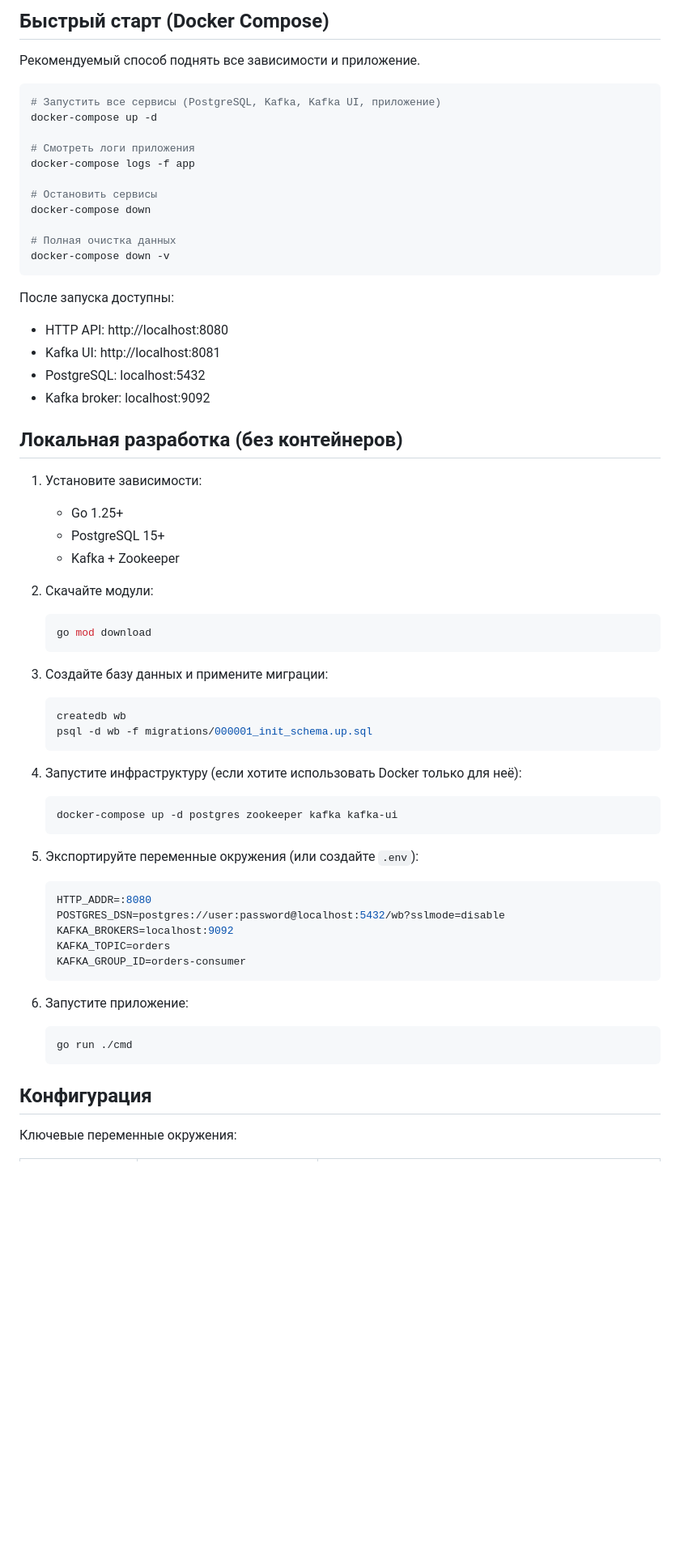
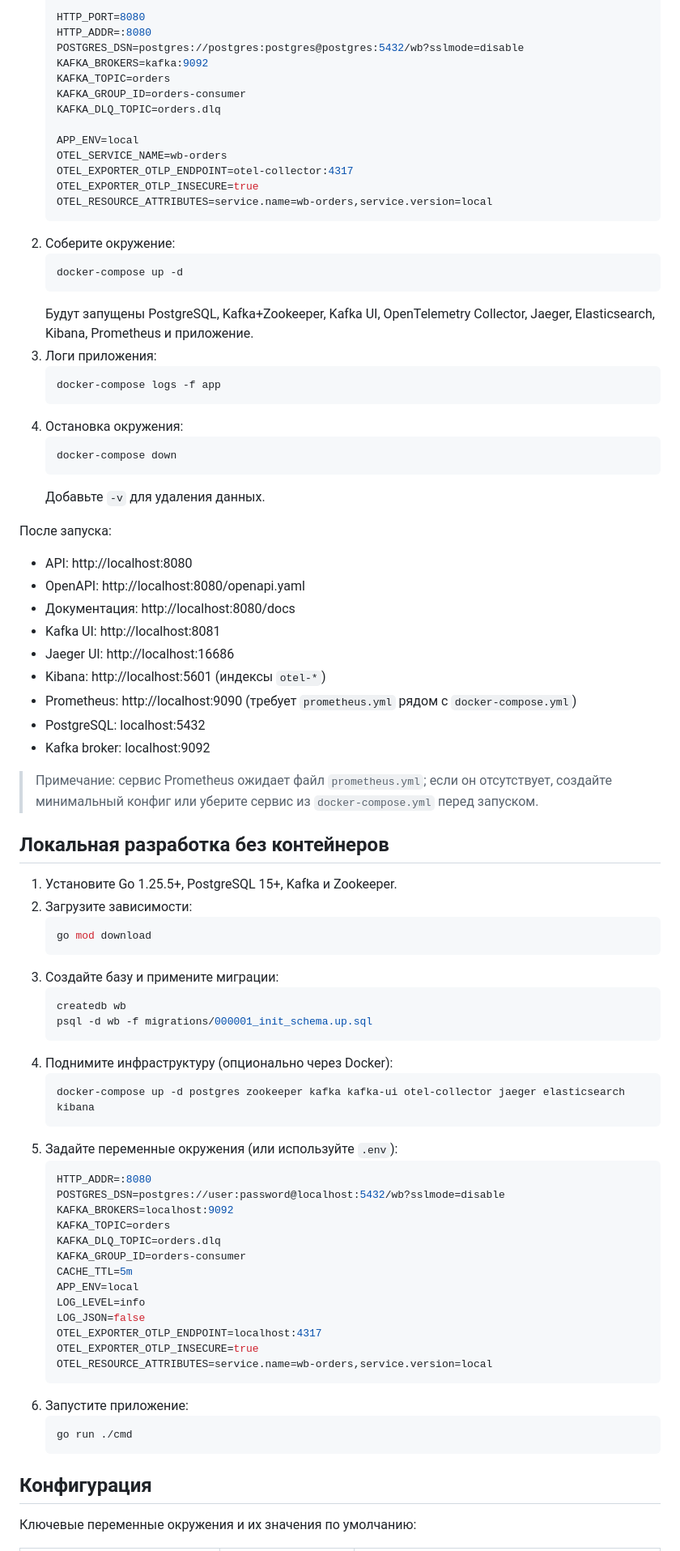
Before and after one commit to iviv660/wb-orders, a Markdown page: README.md, the part around the change printed below. Shown: that part at 81% size. Rendered like a GitHub page; blank space fills up the shorter version.

````diff
--- a/README.md
+++ b/README.md
@@ -39,63 +56,82 @@ Dockerfile                 # Сборка образа приложения
 
-## Быстрый старт (Docker Compose)
-Рекомендуемый способ поднять все зависимости и приложение.
+   HTTP_PORT=8080
+   HTTP_ADDR=:8080
+   POSTGRES_DSN=postgres://postgres:postgres@postgres:5432/wb?sslmode=disable
+   KAFKA_BROKERS=kafka:9092
+   KAFKA_TOPIC=orders
+   KAFKA_GROUP_ID=orders-consumer
+   KAFKA_DLQ_TOPIC=orders.dlq
 
-```bash
-# Запустить все сервисы (PostgreSQL, Kafka, Kafka UI, приложение)
-docker-compose up -d
+   APP_ENV=local
+   OTEL_SERVICE_NAME=wb-orders
+   OTEL_EXPORTER_OTLP_ENDPOINT=otel-collector:4317
+   OTEL_EXPORTER_OTLP_INSECURE=true
+   OTEL_RESOURCE_ATTRIBUTES=service.name=wb-orders,service.version=local
+   ```
+2. Соберите окружение:
+   ```bash
+   docker-compose up -d
+   ```
+   Будут запущены PostgreSQL, Kafka+Zookeeper, Kafka UI, OpenTelemetry Collector, Jaeger, Elasticsearch, Kibana, Prometheus и приложение.
+3. Логи приложения:
+   ```bash
+   docker-compose logs -f app
+   ```
+4. Остановка окружения:
+   ```bash
+   docker-compose down
+   ```
+   Добавьте `-v` для удаления данных.
 
-# Смотреть логи приложения
-docker-compose logs -f app
-
-# Остановить сервисы
-docker-compose down
-
-# Полная очистка данных
-docker-compose down -v
-```
-
-После запуска доступны:
-- HTTP API: http://localhost:8080
+После запуска:
+- API: http://localhost:8080
+- OpenAPI: http://localhost:8080/openapi.yaml
+- Документация: http://localhost:8080/docs
 - Kafka UI: http://localhost:8081
+- Jaeger UI: http://localhost:16686
+- Kibana: http://localhost:5601 (индексы `otel-*`)
+- Prometheus: http://localhost:9090 (требует `prometheus.yml` рядом с `docker-compose.yml`)
 - PostgreSQL: localhost:5432
 - Kafka broker: localhost:9092
 
-## Локальная разработка (без контейнеров)
-1. Установите зависимости:
-   - Go 1.25+
-   - PostgreSQL 15+
-   - Kafka + Zookeeper
+> Примечание: сервис Prometheus ожидает файл `prometheus.yml`; если он отсутствует, создайте минимальный конфиг или уберите сервис из `docker-compose.yml` перед запуском.
 
-2. Скачайте модули:
+## Локальная разработка без контейнеров
+1. Установите Go 1.25.5+, PostgreSQL 15+, Kafka и Zookeeper.
+2. Загрузите зависимости:
    ```bash
    go mod download
    ```
-
-3. Создайте базу данных и примените миграции:
+3. Создайте базу и примените миграции:
    ```bash
    createdb wb
    psql -d wb -f migrations/000001_init_schema.up.sql
    ```
-
-4. Запустите инфраструктуру (если хотите использовать Docker только для неё):
+4. Поднимите инфраструктуру (опционально через Docker):
    ```bash
-   docker-compose up -d postgres zookeeper kafka kafka-ui
+   docker-compose up -d postgres zookeeper kafka kafka-ui otel-collector jaeger elasticsearch kibana
    ```
-
-5. Экспортируйте переменные окружения (или создайте `.env`):
+5. Задайте переменные окружения (или используйте `.env`):
    ```env
    HTTP_ADDR=:8080
    POSTGRES_DSN=postgres://user:password@localhost:5432/wb?sslmode=disable
    KAFKA_BROKERS=localhost:9092
    KAFKA_TOPIC=orders
+   KAFKA_DLQ_TOPIC=orders.dlq
    KAFKA_GROUP_ID=orders-consumer
+   CACHE_TTL=5m
+   APP_ENV=local
+   LOG_LEVEL=info
+   LOG_JSON=false
+   OTEL_EXPORTER_OTLP_ENDPOINT=localhost:4317
+   OTEL_EXPORTER_OTLP_INSECURE=true
+   OTEL_RESOURCE_ATTRIBUTES=service.name=wb-orders,service.version=local
    ```
-
 6. Запустите приложение:
    ```bash
    go run ./cmd
    ```
 
 ## Конфигурация
-Ключевые переменные окружения:
+Ключевые переменные окружения и их значения по умолчанию:
 
````
Also changed, not shown: other parts of README.md (+77 -75 lines).
